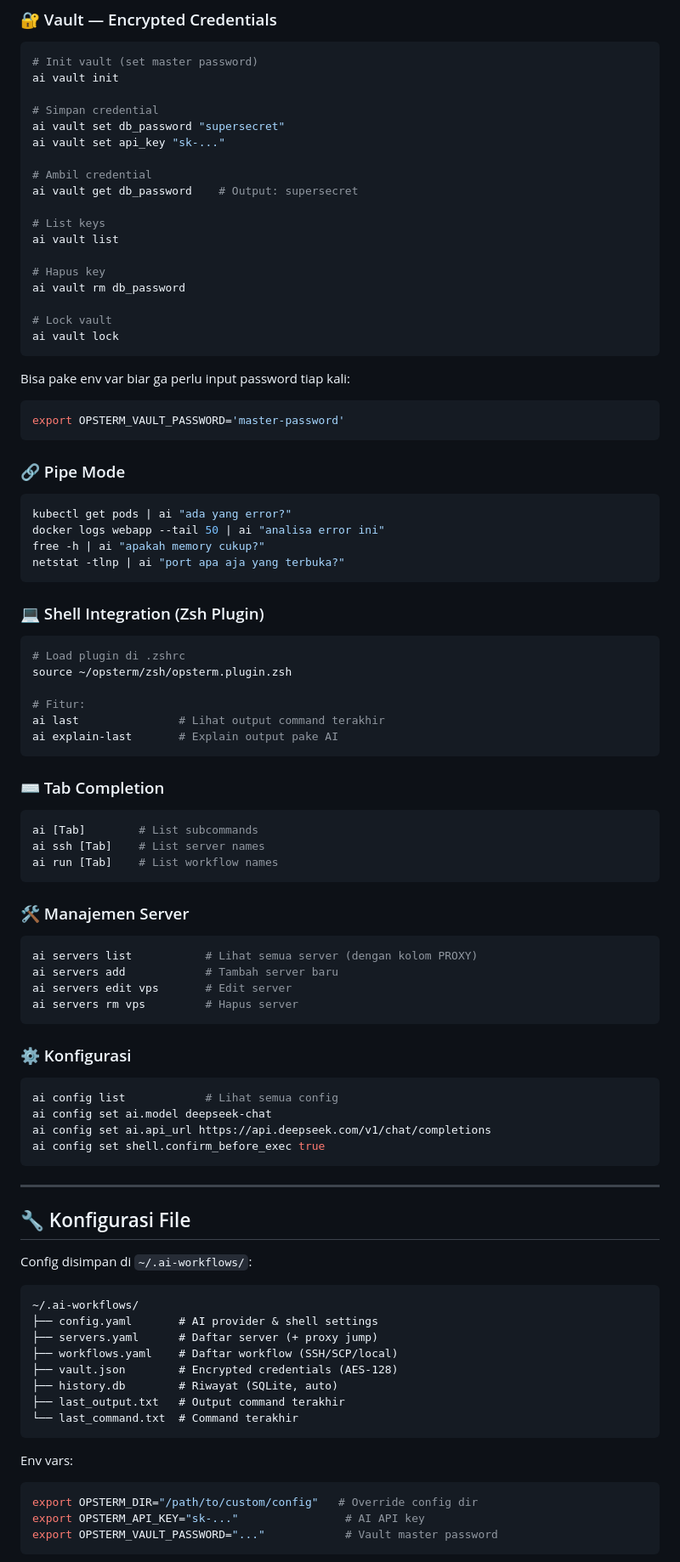
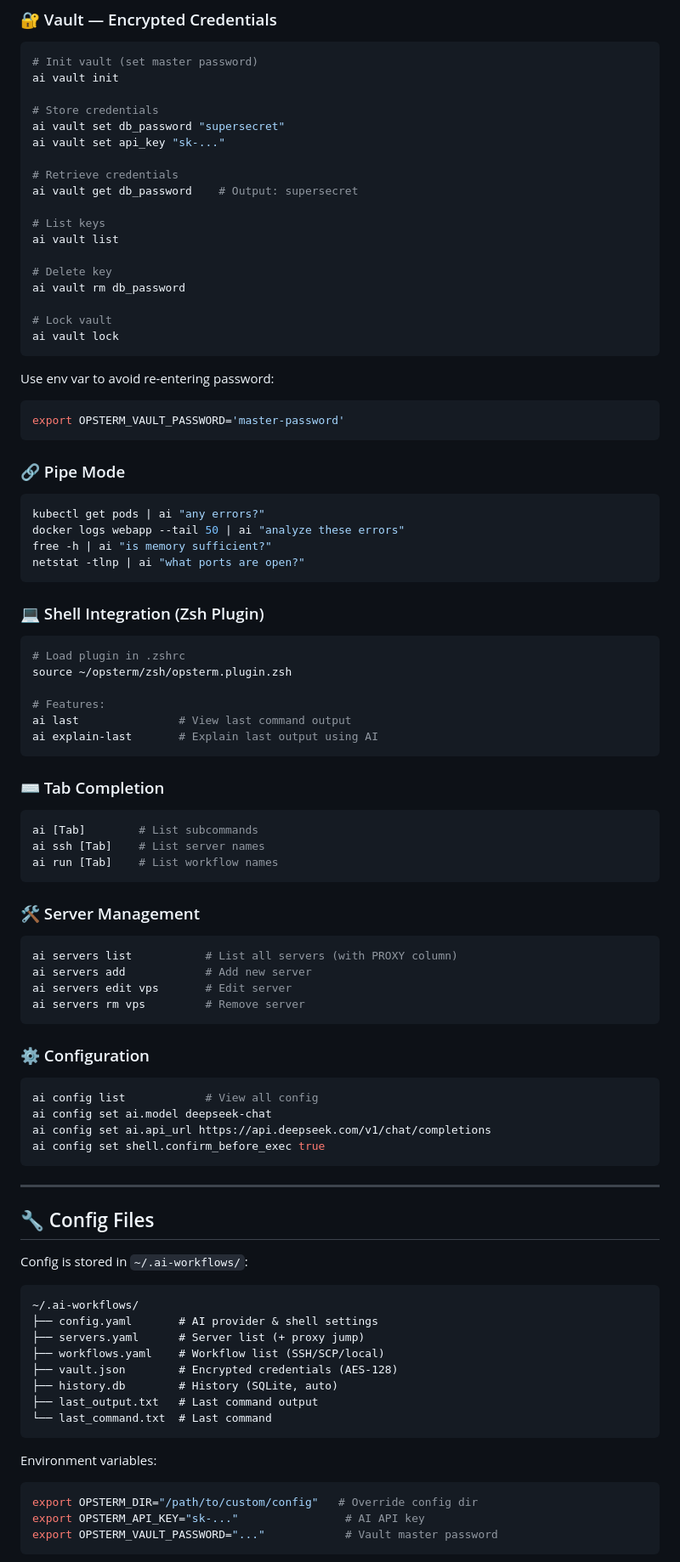
Before and after one commit to edsuwarna/opsterm, a Markdown page: README.md, the part around one of its changes. Shown at 85% size. Drawn GitHub-style.

````diff
--- a/README.md
+++ b/README.md
@@ -155,44 +155,44 @@ workflows:
 # Init vault (set master password)
 ai vault init
 
-# Simpan credential
+# Store credentials
 ai vault set db_password "supersecret"
 ai vault set api_key "sk-..."
 
-# Ambil credential
+# Retrieve credentials
 ai vault get db_password    # Output: supersecret
 
 # List keys
 ai vault list
 
-# Hapus key
+# Delete key
 ai vault rm db_password
 
 # Lock vault
 ai vault lock
 ```
 
-Bisa pake env var biar ga perlu input password tiap kali:
+Use env var to avoid re-entering password:
 ```bash
 export OPSTERM_VAULT_PASSWORD='master-password'
 ```
 
 ### 🔗 Pipe Mode
 ```bash
-kubectl get pods | ai "ada yang error?"
-docker logs webapp --tail 50 | ai "analisa error ini"
-free -h | ai "apakah memory cukup?"
-netstat -tlnp | ai "port apa aja yang terbuka?"
+kubectl get pods | ai "any errors?"
+docker logs webapp --tail 50 | ai "analyze these errors"
+free -h | ai "is memory sufficient?"
+netstat -tlnp | ai "what ports are open?"
 ```
 
 ### 💻 Shell Integration (Zsh Plugin)
 ```bash
-# Load plugin di .zshrc
+# Load plugin in .zshrc
 source ~/opsterm/zsh/opsterm.plugin.zsh
 
-# Fitur:
-ai last               # Lihat output command terakhir
-ai explain-last       # Explain output pake AI
+# Features:
+ai last               # View last command output
+ai explain-last       # Explain last output using AI
 ```
 
 ### ⌨️ Tab Completion
@@ -202,17 +202,17 @@ ai ssh [Tab]    # List server names
 ai run [Tab]    # List workflow names
 ```
 
-### 🛠️ Manajemen Server
+### 🛠️ Server Management
 ```bash
-ai servers list           # Lihat semua server (dengan kolom PROXY)
-ai servers add            # Tambah server baru
+ai servers list           # List all servers (with PROXY column)
+ai servers add            # Add new server
 ai servers edit vps       # Edit server
-ai servers rm vps         # Hapus server
+ai servers rm vps         # Remove server
 ```
 
-### ⚙️ Konfigurasi
+### ⚙️ Configuration
 ```bash
-ai config list            # Lihat semua config
+ai config list            # View all config
 ai config set ai.model deepseek-chat
 ai config set ai.api_url https://api.deepseek.com/v1/chat/completions
 ai config set shell.confirm_before_exec true
@@ -220,22 +220,22 @@ ai config set shell.confirm_before_exec true
 
 ---
 
-## 🔧 Konfigurasi File
+## 🔧 Config Files
 
-Config disimpan di `~/.ai-workflows/`:
+Config is stored in `~/.ai-workflows/`:
 
 ```
 ~/.ai-workflows/
 ├── config.yaml       # AI provider & shell settings
-├── servers.yaml      # Daftar server (+ proxy jump)
-├── workflows.yaml    # Daftar workflow (SSH/SCP/local)
+├── servers.yaml      # Server list (+ proxy jump)
+├── workflows.yaml    # Workflow list (SSH/SCP/local)
 ├── vault.json        # Encrypted credentials (AES-128)
-├── history.db        # Riwayat (SQLite, auto)
-├── last_output.txt   # Output command terakhir
-└── last_command.txt  # Command terakhir
+├── history.db        # History (SQLite, auto)
+├── last_output.txt   # Last command output
+└── last_command.txt  # Last command
 ```
 
-Env vars:
+Environment variables:
 ```bash
 export OPSTERM_DIR="/path/to/custom/config"   # Override config dir
 export OPSTERM_API_KEY="sk-..."                # AI API key
````
Also changed, not shown: other parts of README.md (+48 -48 lines), README.id.md (added, +312 -0 lines).
